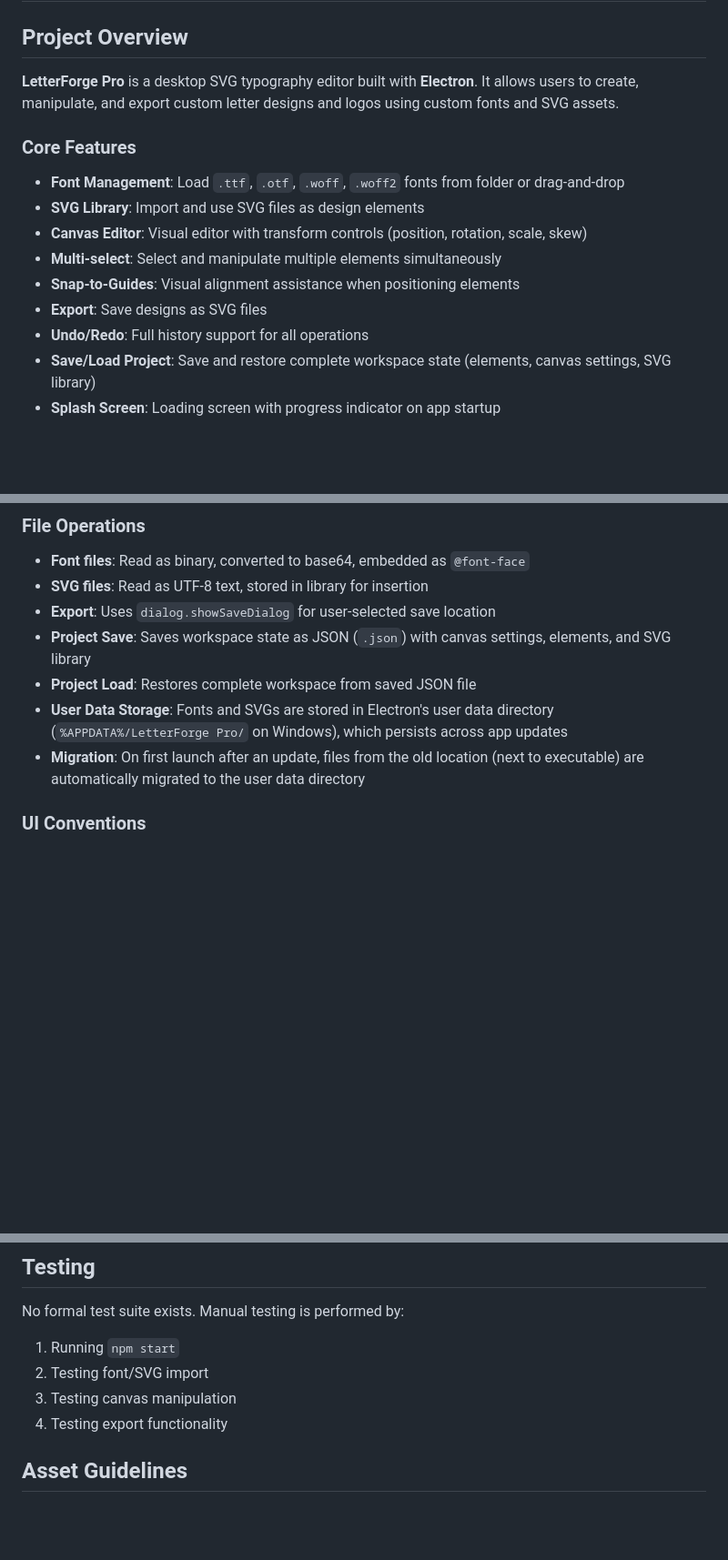
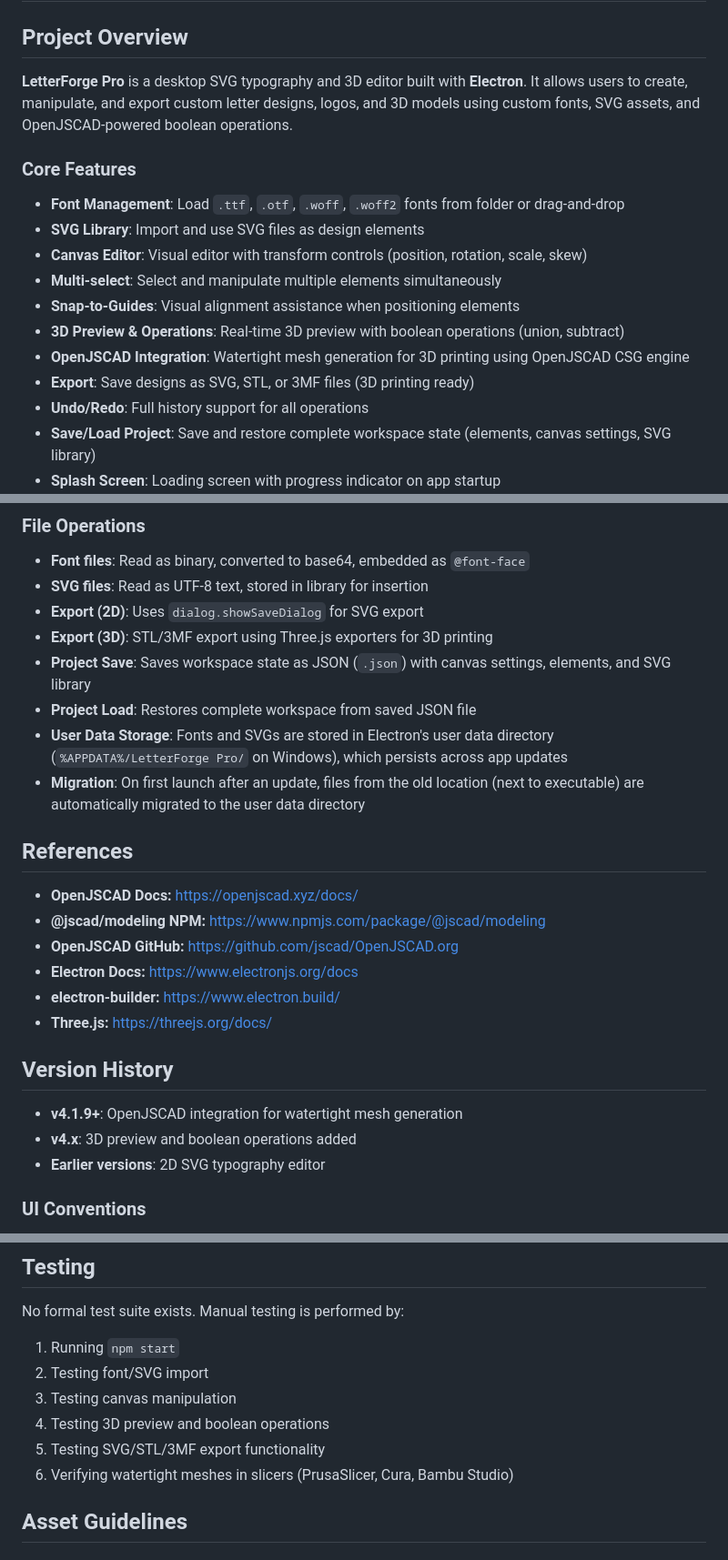
Before and after one commit to S1mone01/LetterForge, a Markdown page: QWEN.md, 3 parts joined by grey strips. Shown at 91% size. GitHub-like rendering; blank space fills up the shorter version.

```diff
--- a/QWEN.md
+++ b/QWEN.md
@@ -2,7 +2,7 @@
 
 ## Project Overview
 
-**LetterForge Pro** is a desktop SVG typography editor built with **Electron**. It allows users to create, manipulate, and export custom letter designs and logos using custom fonts and SVG assets.
+**LetterForge Pro** is a desktop SVG typography and 3D editor built with **Electron**. It allows users to create, manipulate, and export custom letter designs, logos, and 3D models using custom fonts, SVG assets, and OpenJSCAD-powered boolean operations.
 
 ### Core Features
 - **Font Management**: Load `.ttf`, `.otf`, `.woff`, `.woff2` fonts from folder or drag-and-drop
@@ -10,7 +10,9 @@
 - **Canvas Editor**: Visual editor with transform controls (position, rotation, scale, skew)
 - **Multi-select**: Select and manipulate multiple elements simultaneously
 - **Snap-to-Guides**: Visual alignment assistance when positioning elements
-- **Export**: Save designs as SVG files
+- **3D Preview & Operations**: Real-time 3D preview with boolean operations (union, subtract)
+- **OpenJSCAD Integration**: Watertight mesh generation for 3D printing using OpenJSCAD CSG engine
+- **Export**: Save designs as SVG, STL, or 3MF files (3D printing ready)
 - **Undo/Redo**: Full history support for all operations
 - **Save/Load Project**: Save and restore complete workspace state (elements, canvas settings, SVG library)
 - **Splash Screen**: Loading screen with progress indicator on app startup
@@ -138,11 +142,27 @@ Projects are saved as JSON with this structure:
 ### File Operations
 - **Font files**: Read as binary, converted to base64, embedded as `@font-face`
 - **SVG files**: Read as UTF-8 text, stored in library for insertion
-- **Export**: Uses `dialog.showSaveDialog` for user-selected save location
+- **Export (2D)**: Uses `dialog.showSaveDialog` for SVG export
+- **Export (3D)**: STL/3MF export using Three.js exporters for 3D printing
 - **Project Save**: Saves workspace state as JSON (`.json`) with canvas settings, elements, and SVG library
 - **Project Load**: Restores complete workspace from saved JSON file
 - **User Data Storage**: Fonts and SVGs are stored in Electron's user data directory (`%APPDATA%/LetterForge Pro/` on Windows), which persists across app updates
 - **Migration**: On first launch after an update, files from the old location (next to executable) are automatically migrated to the user data directory
+
+## References
+
+- **OpenJSCAD Docs:** https://openjscad.xyz/docs/
+- **@jscad/modeling NPM:** https://www.npmjs.com/package/@jscad/modeling
+- **OpenJSCAD GitHub:** https://github.com/jscad/OpenJSCAD.org
+- **Electron Docs:** https://www.electronjs.org/docs
+- **electron-builder:** https://www.electron.build/
+- **Three.js:** https://threejs.org/docs/
+
+## Version History
+
+- **v4.1.9+**: OpenJSCAD integration for watertight mesh generation
+- **v4.x**: 3D preview and boolean operations added
+- **Earlier versions**: 2D SVG typography editor
 
 ### UI Conventions
 - **Dark theme** with accent colors (`#c8ff00` lime, `#ff6b35` orange)
@@ -172,7 +326,9 @@ No formal test suite exists. Manual testing is performed by:
 1. Running `npm start`
 2. Testing font/SVG import
 3. Testing canvas manipulation
-4. Testing export functionality
+4. Testing 3D preview and boolean operations
+5. Testing SVG/STL/3MF export functionality
+6. Verifying watertight meshes in slicers (PrusaSlicer, Cura, Bambu Studio)
 
 ## Asset Guidelines
 
```
Also changed, not shown: other parts of QWEN.md (+136 -0 lines).
